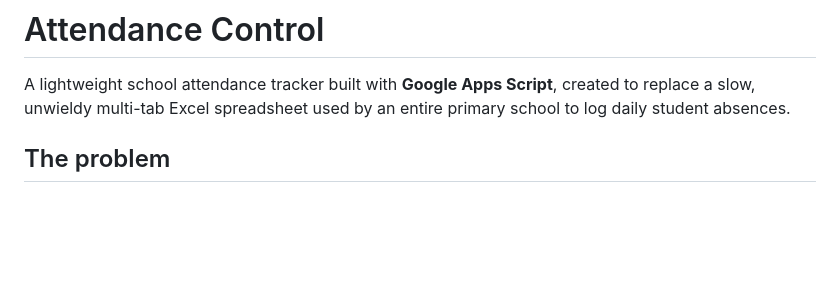
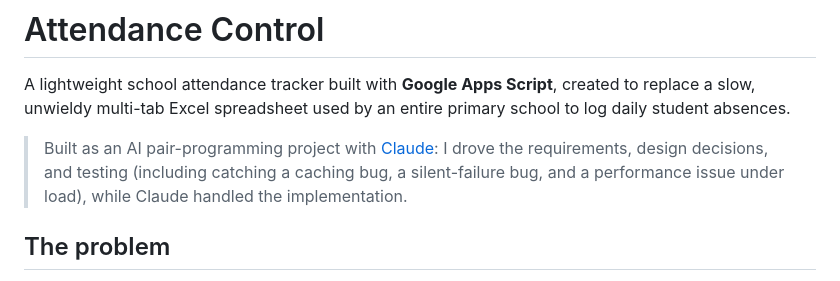
Before and after one commit to EloiGomez/web-attendance-control-students, a Markdown page: README.md, the part around the change. Rendered like a GitHub page; blank space fills up the shorter version.

Commit message:
Note AI pair-programming in the README
Co-Authored-By: Claude Sonnet 5 <noreply@anthropic.com>

```diff
--- a/README.md
+++ b/README.md
@@ -1,6 +1,8 @@
 # Attendance Control
 
 A lightweight school attendance tracker built with **Google Apps Script**, created to replace a slow, unwieldy multi-tab Excel spreadsheet used by an entire primary school to log daily student absences.
+
+> Built as an AI pair-programming project with [Claude](https://claude.com/claude-code): I drove the requirements, design decisions, and testing (including catching a caching bug, a silent-failure bug, and a performance issue under load), while Claude handled the implementation.
 
 ## The problem
 
```
